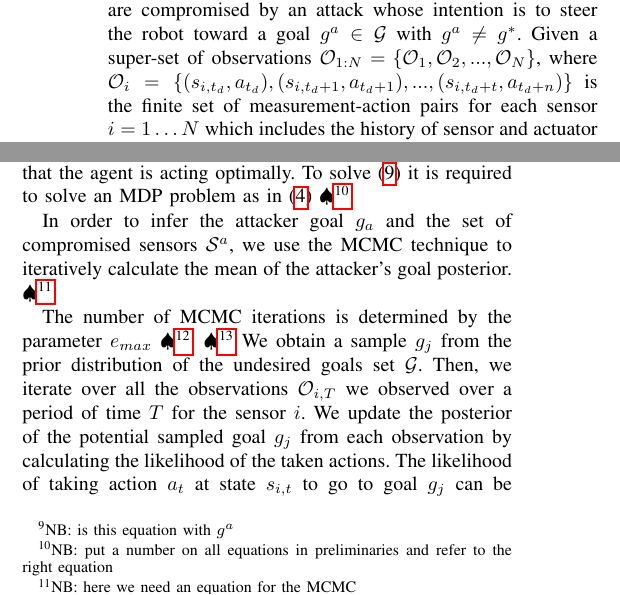
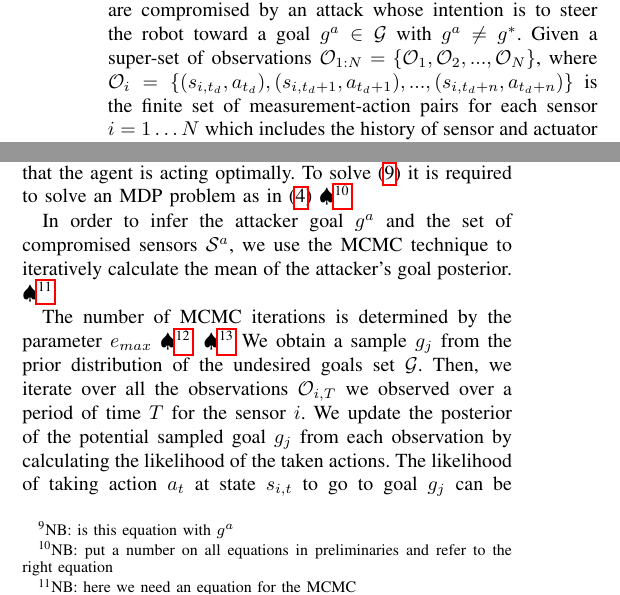
Before and after one commit to jiankangren/ICCPS-2018, a LaTeX paper (main.tex): two parts of the columns of page 4 of 9, joined at a grey line, cut so that both start at the same text. Compiled offline with pdfLaTeX.

Commit message:
more comments and corrections

```diff
--- a/main.tex
+++ b/main.tex
@@ -319,7 +320,7 @@ For the sake of simplicity here we consider that the sensors on board of the veh
 %\NB{what's a blue sensor and an orange sensor? Let's be more technical.}
 Formally, we are interested in solving the following problem:
 \begin{problem}\label{prob:p1}
-{ \bf Attacker Intention Inference and Recovery:} Consider a robot equipped with $N$ sensors, tasked to go to a goal $g^* \in \mathcal G$ following an optimal policy $\pi^*$ obtained by solving an MDP shown in \eqref{}. Assume that at an unknown time $t_a$, one or more sensors, up to $N-1$ are compromised by an attack whose intention is to steer the robot toward a goal $g^a \in \mathcal G$ with $g^a \neq g^*$. Given a super-set of observations $\mathcal{O}_{1:N} = \{\mathcal{O}_{1}, \mathcal{O}_{2}, ..., \mathcal{O}_{N}\}$, where $\mathcal{O}_{i} = \{(s_{i,t_d}, a_{t_d}), (s_{i,t_d+1}, a_{t_d+1}), ..., (s_{i,t_d+t}, a_{t_d+n})\}$ is the finite set of measurement-action pairs for each sensor $i=1 \ldots N$ which includes the history of sensor and actuator input data recorded over the period $\Delta t = [t_d, t_d+n ]$ with $n \in \Ne$ where the current time $t=t_d+n$, find a policy to predict the goal $g^a$ of the attacker, determine the set of compromised sensors $\mathcal{S}'$ and recover the vehicle from this type of attack by implementing the optimal policy $\pi^*$ on the set of uncompromised sensors $\mathcal S^u = \mathcal S \setminus \mathcal{S}^a$.
+{ \bf Attacker Intention Inference and Recovery:} Consider a robot equipped with $N$ sensors, tasked to go to a goal $g^* \in \mathcal G$ following an optimal policy $\pi^*$ obtained by solving an MDP shown in \eqref{eq:pistar}. Assume that at an unknown time $t_a$, one or more sensors, up to $N-1$ are compromised by an attack whose intention is to steer the robot toward a goal $g^a \in \mathcal G$ with $g^a \neq g^*$. Given a super-set of observations $\mathcal{O}_{1:N} = \{\mathcal{O}_{1}, \mathcal{O}_{2}, ..., \mathcal{O}_{N}\}$, where $\mathcal{O}_{i} = \{(s_{i,t_d}, a_{t_d}), (s_{i,t_d+1}, a_{t_d+1}), ..., (s_{i,t_d+n}, a_{t_d+n})\}$ is the finite set of measurement-action pairs for each sensor $i=1 \ldots N$ which includes the history of sensor and actuator input data recorded over the period $\Delta t = [t_d, t_d+n ]$ with $n \in \Ne$ where the current time $t=t_d+n$, find a policy to predict the goal $g^a$ of the attacker, determine the set of compromised sensors $\mathcal{S}'$ and recover the vehicle from this type of attack by implementing the optimal policy $\pi^*$ on the set of uncompromised sensors $\mathcal S^u = \mathcal S \setminus \mathcal{S}^a$.
 
 % is the which is the time period between the attack detection time $t_d$ until the current time $t_c$. Assuming that the attacker's goal is to drive the vehicle towards a target goal $g^a \in \mathcal{G}$ and the attack vectors hide within the system uncertainty bounds, find a policy to predict the goal of the attacker, determine the set of compromised sensors $\mathcal{S}'$ and recover the vehicle from this type of attack.% \NB{problem still not formal enough. Correct $t_a$ and $t_d$}
 \end{problem}
@@ -376,7 +377,7 @@ where, $\alpha$ is a factor that indicates how confident we are that the agent i
 
 %we assume, initially, that the prior for the target goal is uniformly distributed among all possible undesired goals.
 
-In order to infer the attacker goal $g_a$ and the set of compromised sensors $\mathcal{S}^a$, we use the MCMC technique to iteratively calculate the mean of the attacker's goal posterior. \NB{here we need an equation for the MCMC}
+In order to infer the attacker goal $g^a$ and the set of compromised sensors $\mathcal{S}^a$, we use the MCMC technique to iteratively calculate the mean of the attacker's goal posterior. \NB{here we need an equation for the MCMC}
 
 The number of MCMC iterations is determined by the parameter ${e}_{max}$ \NB{we can remove this infomration}. \NB{all this next sentence is super confusing. Is the following the MCMC algorithm? } We obtain a sample $g_j$ from the prior distribution of the undesired goals set $\mathcal{G}$. Then, we iterate over all the observations $\mathcal{O}_{i,T}$ we observed over a period of time $T$ for the sensor $i$. We update the posterior of the potential sampled goal $g_j$ from each observation by calculating the likelihood of the taken actions. The likelihood of taking action $a_t$ at state $s_{i,t}$ to go to goal $g_j$ can be directly computed as the action-value function (Q-function) for taking this action from this state:
 
```
Also changed, not shown: main.tex (1 more changed lines).
